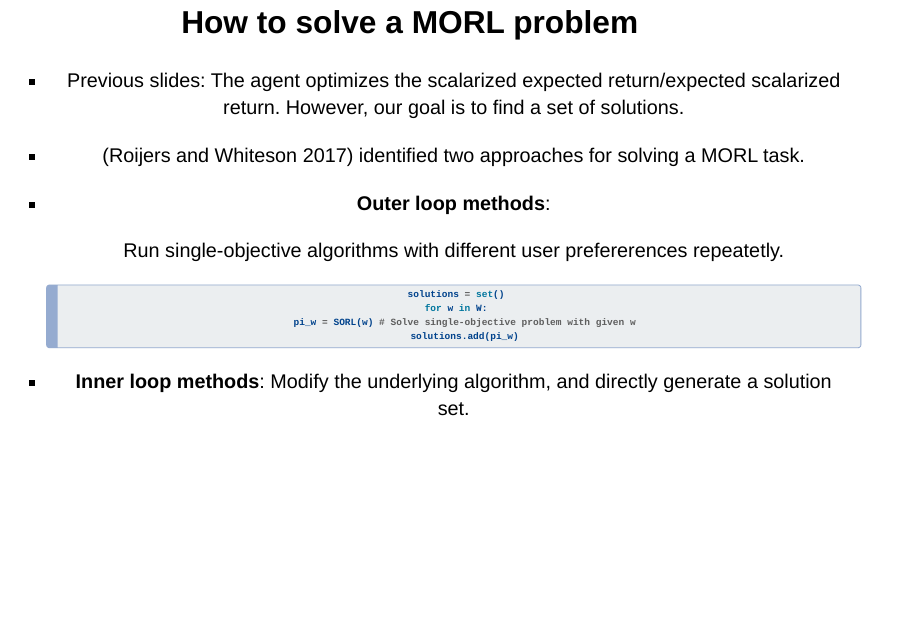
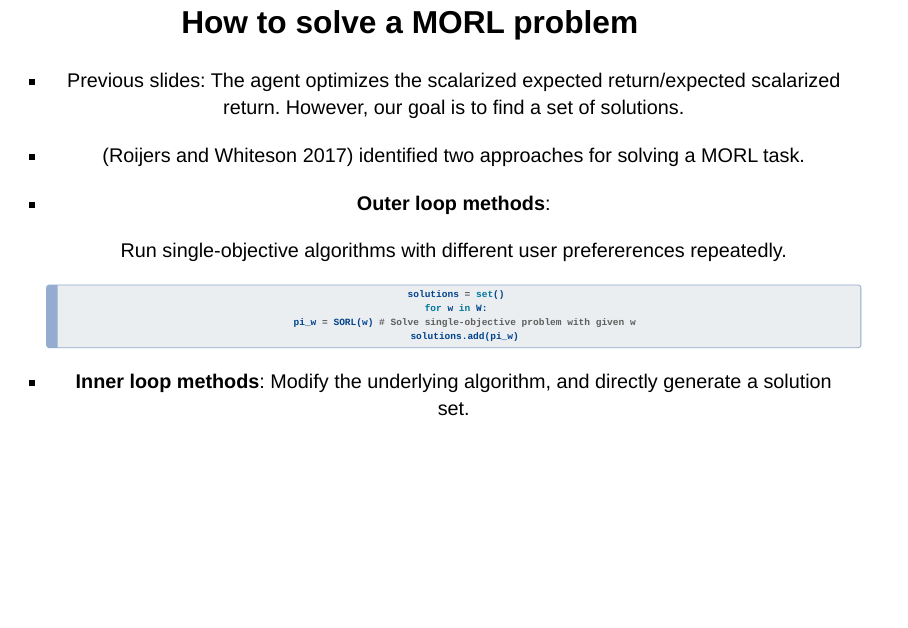
Before and after one commit to SanteriHei/morl_lecture, a Quarto document (lecture.qmd): page 11 of 19. Rendered offline with R 4.5, knitr and Pandoc in place of Quarto, with nearby package versions; drawn as Slidy slides in place of the format the file asks for.

Commit message:
Fix typo.

````diff
--- a/lecture.qmd
+++ b/lecture.qmd
@@ -332,7 +332,7 @@ height="250"}
 - **Outer loop methods**:
 
    Run single-objective algorithms with different user prefererences
-     repeatetly.
+   repeatedly.
 
    ```{.python}
    solutions = set()
````
